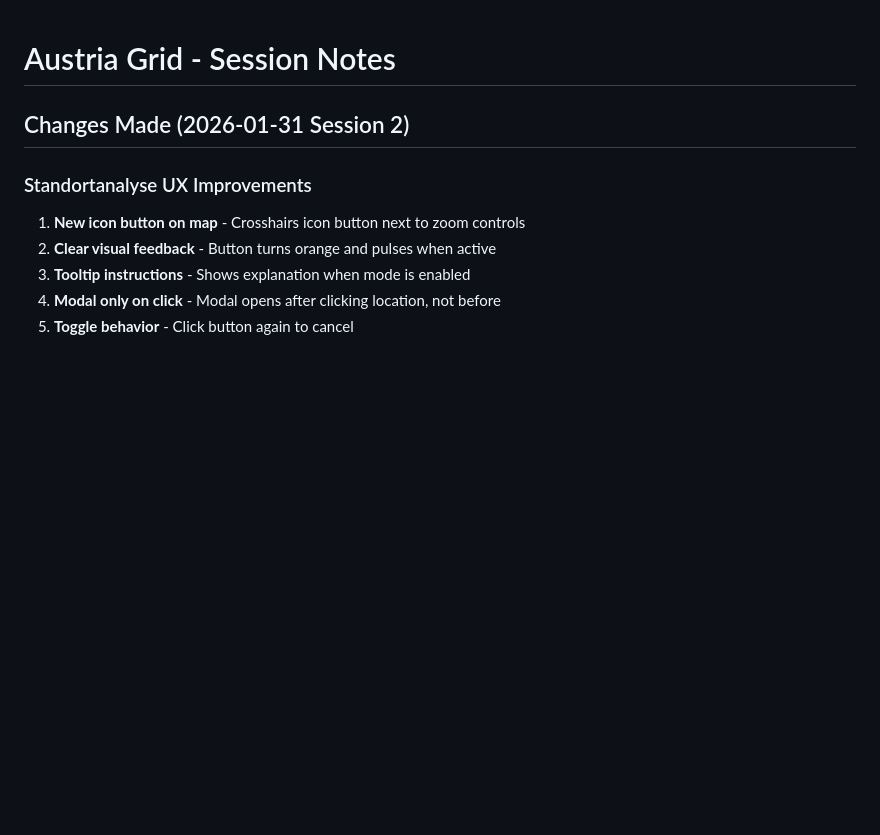
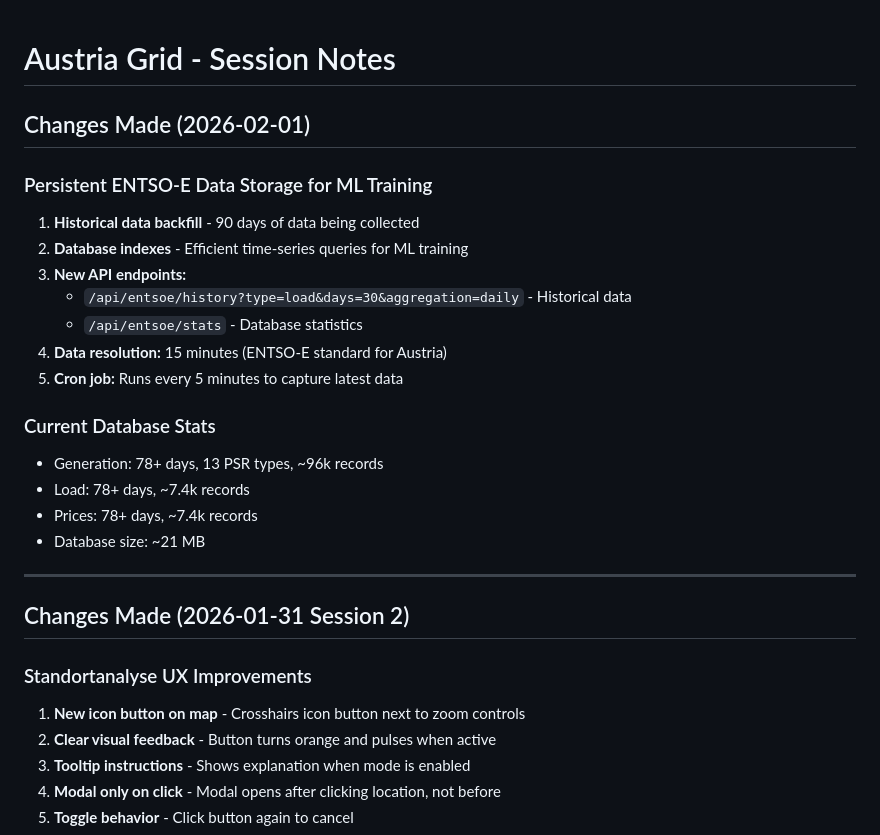
Before and after one commit to raffopenssh/austria-grid, a Markdown page: NEXT_SESSION.md, the part around the change. Drawn GitHub-style; blank space fills up the shorter version.

Commit message:
Update NEXT_SESSION.md with ENTSO-E data storage info

```diff
--- a/NEXT_SESSION.md
+++ b/NEXT_SESSION.md
@@ -1,4 +1,23 @@
 # Austria Grid - Session Notes
+
+## Changes Made (2026-02-01)
+
+### Persistent ENTSO-E Data Storage for ML Training
+1. **Historical data backfill** - 90 days of data being collected
+2. **Database indexes** - Efficient time-series queries for ML training
+3. **New API endpoints:**
+   - `/api/entsoe/history?type=load&days=30&aggregation=daily` - Historical data
+   - `/api/entsoe/stats` - Database statistics
+4. **Data resolution:** 15 minutes (ENTSO-E standard for Austria)
+5. **Cron job:** Runs every 5 minutes to capture latest data
+
+### Current Database Stats
+- Generation: 78+ days, 13 PSR types, ~96k records
+- Load: 78+ days, ~7.4k records
+- Prices: 78+ days, ~7.4k records
+- Database size: ~21 MB
+
+---
 
 ## Changes Made (2026-01-31 Session 2)
 
```
